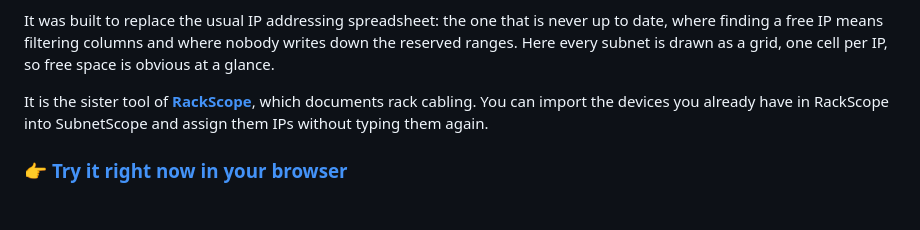
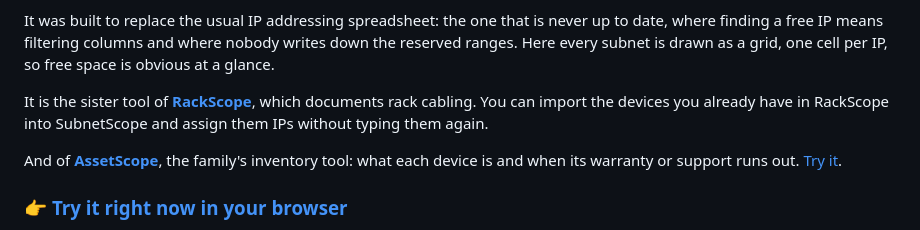
Before and after one commit to marcosblg/subnetscope, a Markdown page: README.en.md, the part around the change. Drawn GitHub-style; blank space fills up the shorter version.

```diff
--- a/README.en.md
+++ b/README.en.md
@@ -9,6 +9,8 @@ Which IP each device has, which VLAN it lives in and how many addresses you have
 It was built to replace the usual IP addressing spreadsheet: the one that is never up to date, where finding a free IP means filtering columns and where nobody writes down the reserved ranges. Here every subnet is drawn as a grid, one cell per IP, so free space is obvious at a glance.
 
 It is the sister tool of **[RackScope](https://github.com/marcosblg/rackscope)**, which documents rack cabling. You can import the devices you already have in RackScope into SubnetScope and assign them IPs without typing them again.
+
+And of **[AssetScope](https://github.com/marcosblg/assetscope)**, the family's inventory tool: what each device is and when its warranty or support runs out. [Try it](https://marcosblg.github.io/assetscope/).
 
 ### 👉 [Try it right now in your browser](https://marcosblg.github.io/subnetscope/)
 
```
Also changed, not shown: README.md (+2 -0 lines).
